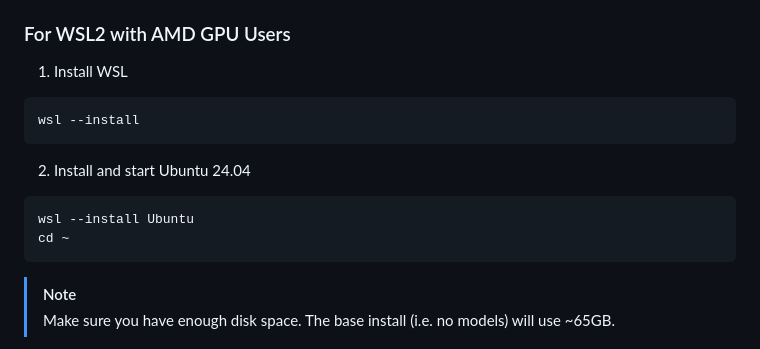
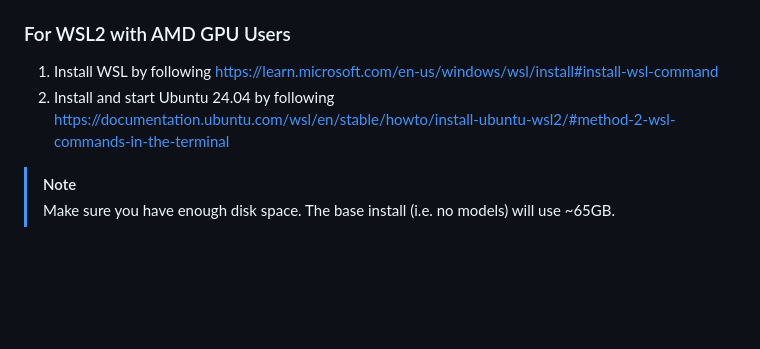
Before and after one commit to theroyallab/tabbyAPI, a Markdown page: docs/01.-Getting-Started.md, the part around the change. GitHub-like rendering; blank space fills up the shorter version.

Commit message:
docs: out sourcing WSL and Ubuntu install instruction to official websites

````diff
--- a/docs/01.-Getting-Started.md
+++ b/docs/01.-Getting-Started.md
@@ -54,15 +54,8 @@ To get started, make sure you have the following installed on your system:
     2. Run `python main.py` to start the API. This won't automatically upgrade your dependencies.
 
 ### For WSL2 with AMD GPU Users
-1. Install WSL
-```pwsh
-wsl --install
-```
-2. Install and start Ubuntu 24.04
-```pwsh
-wsl --install Ubuntu
-cd ~
-```
+1. Install WSL by following https://learn.microsoft.com/en-us/windows/wsl/install#install-wsl-command
+2. Install and start Ubuntu 24.04 by following https://documentation.ubuntu.com/wsl/en/stable/howto/install-ubuntu-wsl2/#method-2-wsl-commands-in-the-terminal
 
 > [!note]
 > Make sure you have enough disk space. The base install (i.e. no models) will use ~65GB.
````
